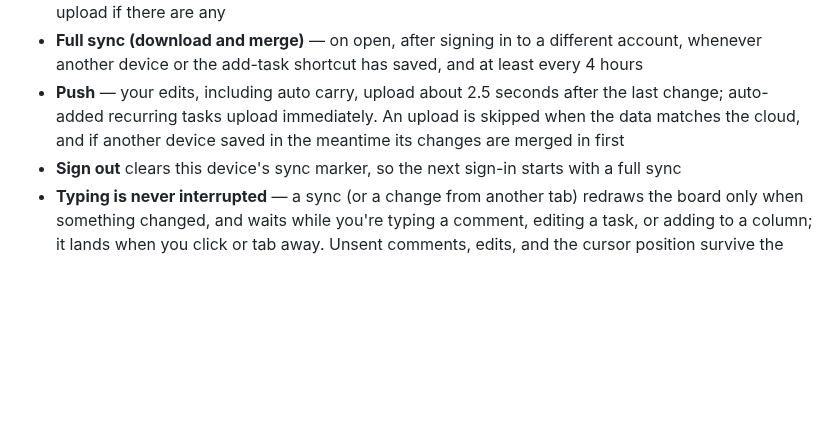
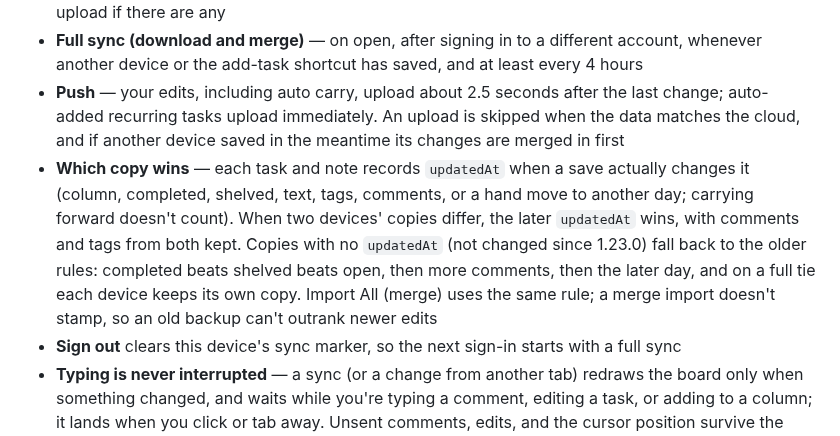
Before and after one commit to KeithRHayden/work_desk, a Markdown page: README.md, the part around the change. Rendered like a GitHub page; blank space fills up the shorter version.

```diff
--- a/README.md
+++ b/README.md
@@ -124,6 +124,7 @@ The details behind the features above: when things happen automatically, and wha
 - **Check** — when you switch back to the tab and every 5 minutes while the tab is visible (at most once every 10 seconds), the app reads only the cloud row's last-updated time. If it matches what this device last saw, nothing is downloaded; auto carry and recurring tasks still run, and local edits upload if there are any
 - **Full sync (download and merge)** — on open, after signing in to a different account, whenever another device or the add-task shortcut has saved, and at least every 4 hours
 - **Push** — your edits, including auto carry, upload about 2.5 seconds after the last change; auto-added recurring tasks upload immediately. An upload is skipped when the data matches the cloud, and if another device saved in the meantime its changes are merged in first
+- **Which copy wins** — each task and note records `updatedAt` when a save actually changes it (column, completed, shelved, text, tags, comments, or a hand move to another day; carrying forward doesn't count). When two devices' copies differ, the later `updatedAt` wins, with comments and tags from both kept. Copies with no `updatedAt` (not changed since 1.23.0) fall back to the older rules: completed beats shelved beats open, then more comments, then the later day, and on a full tie each device keeps its own copy. Import All (merge) uses the same rule; a merge import doesn't stamp, so an old backup can't outrank newer edits
 - **Sign out** clears this device's sync marker, so the next sign-in starts with a full sync
 - **Typing is never interrupted** — a sync (or a change from another tab) redraws the board only when something changed, and waits while you're typing a comment, editing a task, or adding to a column; it lands when you click or tab away. Unsent comments, edits, and the cursor position survive the redraw
 - **Offline** — nothing leaves the browser; use Export All for backups
```
